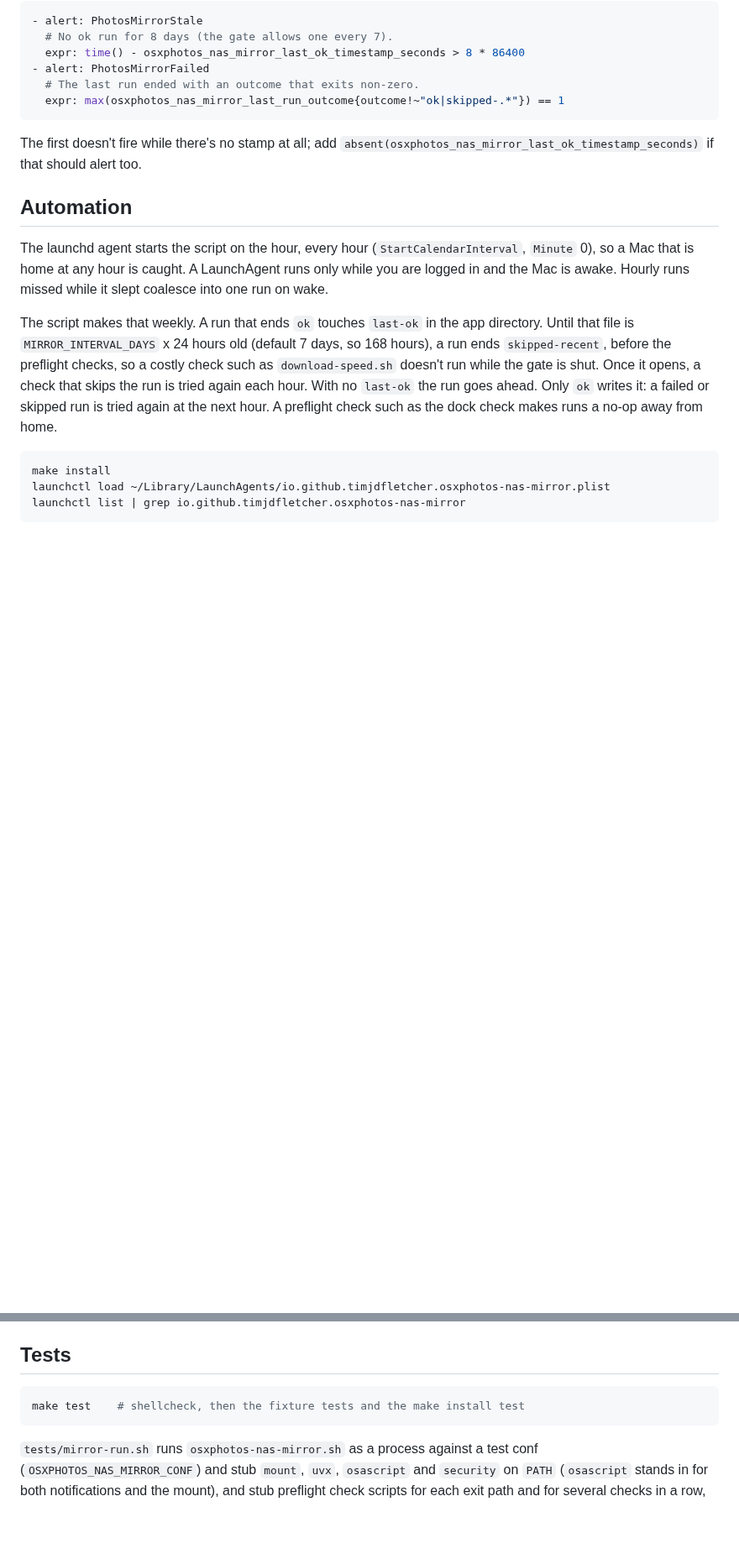
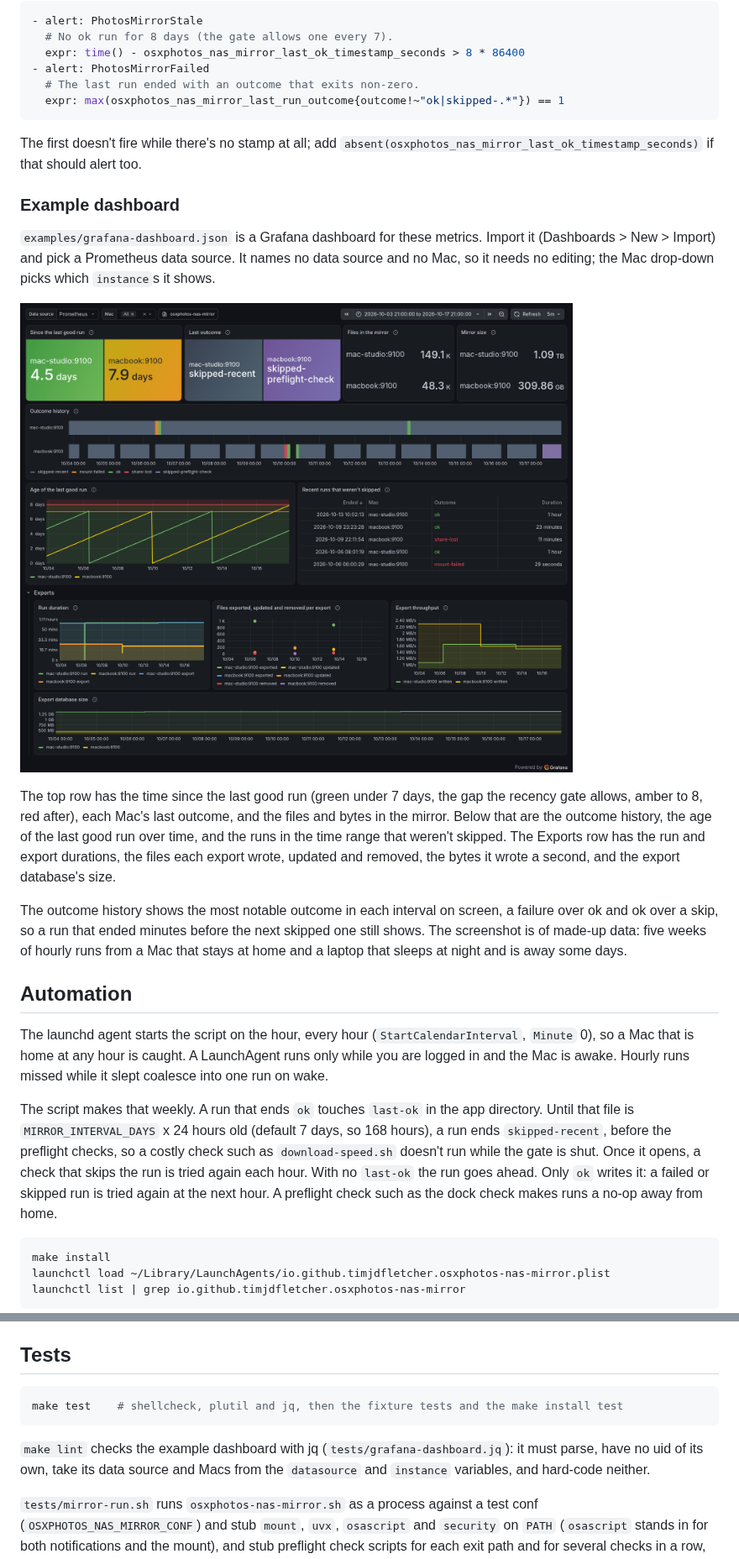
Before and after one commit to TimJDFletcher/osxphotos-nas-mirror, a Markdown page: README.md, 2 parts joined by grey strips. Shown at 84% size. GitHub-like rendering; pictures changed too: docs/images/grafana-dashboard.png (added); blank space fills up the shorter version.

Commit message:
Document the example dashboard, with a screenshot
The screenshot is of made-up data from two Macs, rendered by Grafana's
image renderer.

Co-Authored-By: Claude Opus 5.5 <noreply@anthropic.com>

````diff
--- a/README.md
+++ b/README.md
@@ -162,6 +163,16 @@ Two example alerting rules:
 
 The first doesn't fire while there's no stamp at all; add `absent(osxphotos_nas_mirror_last_ok_timestamp_seconds)` if that should alert too.
 
+### Example dashboard
+
+`examples/grafana-dashboard.json` is a Grafana dashboard for these metrics. Import it (Dashboards > New > Import) and pick a Prometheus data source. It names no data source and no Mac, so it needs no editing; the Mac drop-down picks which `instance`s it shows.
+
+![The example dashboard, showing made-up data for two Macs](docs/images/grafana-dashboard.png)
+
+The top row has the time since the last good run (green under 7 days, the gap the recency gate allows, amber to 8, red after), each Mac's last outcome, and the files and bytes in the mirror. Below that are the outcome history, the age of the last good run over time, and the runs in the time range that weren't skipped. The Exports row has the run and export durations, the files each export wrote, updated and removed, the bytes it wrote a second, and the export database's size.
+
+The outcome history shows the most notable outcome in each interval on screen, a failure over ok and ok over a skip, so a run that ended minutes before the next skipped one still shows. The screenshot is of made-up data: five weeks of hourly runs from a Mac that stays at home and a laptop that sleeps at night and is away some days.
+
 ## Automation
 
 The launchd agent starts the script on the hour, every hour (`StartCalendarInterval`, `Minute` 0), so a Mac that is home at any hour is caught. A LaunchAgent runs only while you are logged in and the Mac is awake. Hourly runs missed while it slept coalesce into one run on wake.
@@ -215,8 +226,10 @@ A "LaunchAgent test" notification should appear once. `launchctl submit` restart
 ## Tests
 
 ```bash
-make test    # shellcheck, then the fixture tests and the make install test
+make test    # shellcheck, plutil and jq, then the fixture tests and the make install test
 ```
+
+`make lint` checks the example dashboard with jq (`tests/grafana-dashboard.jq`): it must parse, have no uid of its own, take its data source and Macs from the `datasource` and `instance` variables, and hard-code neither.
 
 `tests/mirror-run.sh` runs `osxphotos-nas-mirror.sh` as a process against a test conf (`OSXPHOTOS_NAS_MIRROR_CONF`) and stub `mount`, `uvx`, `osascript` and `security` on `PATH` (`osascript` stands in for both notifications and the mount), and stub preflight check scripts for each exit path and for several checks in a row, so no test touches the dock, the share or the Photos library. The example dock check is run as a process too, with a stub `ifconfig`. The metrics cases build an export database with `sqlite3` from the schema in `tests/fixtures/`, and check the textfile with `promtool check metrics` when it is on `PATH`, otherwise with a format check of their own. `tests/install.sh` runs `make install` with `HOME` set to a temporary directory and checks the plist it writes.
 
````
Also changed, not shown: other parts of README.md (+1 -0 lines).
